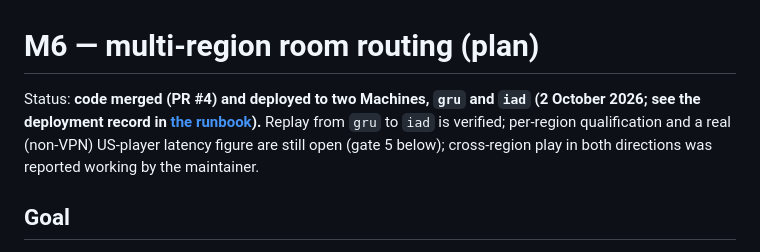
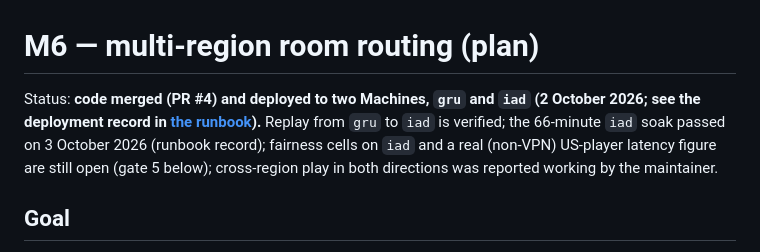
Before and after one commit to carbiecarbie/CurveballNext, a Markdown page: docs/milestones/m6-multi-region-plan.md, the part around the change. GitHub-like rendering.

Commit message:
Record the 66-minute iad soak in the runbook
Co-Authored-By: Claude Sonnet 5.5 <noreply@anthropic.com>

```diff
--- a/docs/milestones/m6-multi-region-plan.md
+++ b/docs/milestones/m6-multi-region-plan.md
@@ -1,6 +1,6 @@
 # M6 — multi-region room routing (plan)
 
-Status: **code merged (PR #4) and deployed to two Machines, `gru` and `iad` (2 October 2026; see the deployment record in [the runbook](../m5-runbook.md)).** Replay from `gru` to `iad` is verified; per-region qualification and a real (non-VPN) US-player latency figure are still open (gate 5 below); cross-region play in both directions was reported working by the maintainer.
+Status: **code merged (PR #4) and deployed to two Machines, `gru` and `iad` (2 October 2026; see the deployment record in [the runbook](../m5-runbook.md)).** Replay from `gru` to `iad` is verified; the 66-minute `iad` soak passed on 3 October 2026 (runbook record); fairness cells on `iad` and a real (non-VPN) US-player latency figure are still open (gate 5 below); cross-region play in both directions was reported working by the maintainer.
 
 ## Goal
 Players far from São Paulo get a nearby authority. One Fly app runs one independent Machine per approved region (initially `gru` and `iad`). A room is created on the Machine nearest its creator and lives there; anyone joining it is routed to that Machine. No state is shared between regions. This follows the maintainer direction recorded in the [M5 plan](m5-private-online-multiplayer-plan.md) (1 October 2026).
```
Also changed, not shown: docs/m5-runbook.md (+3 -1 lines).
